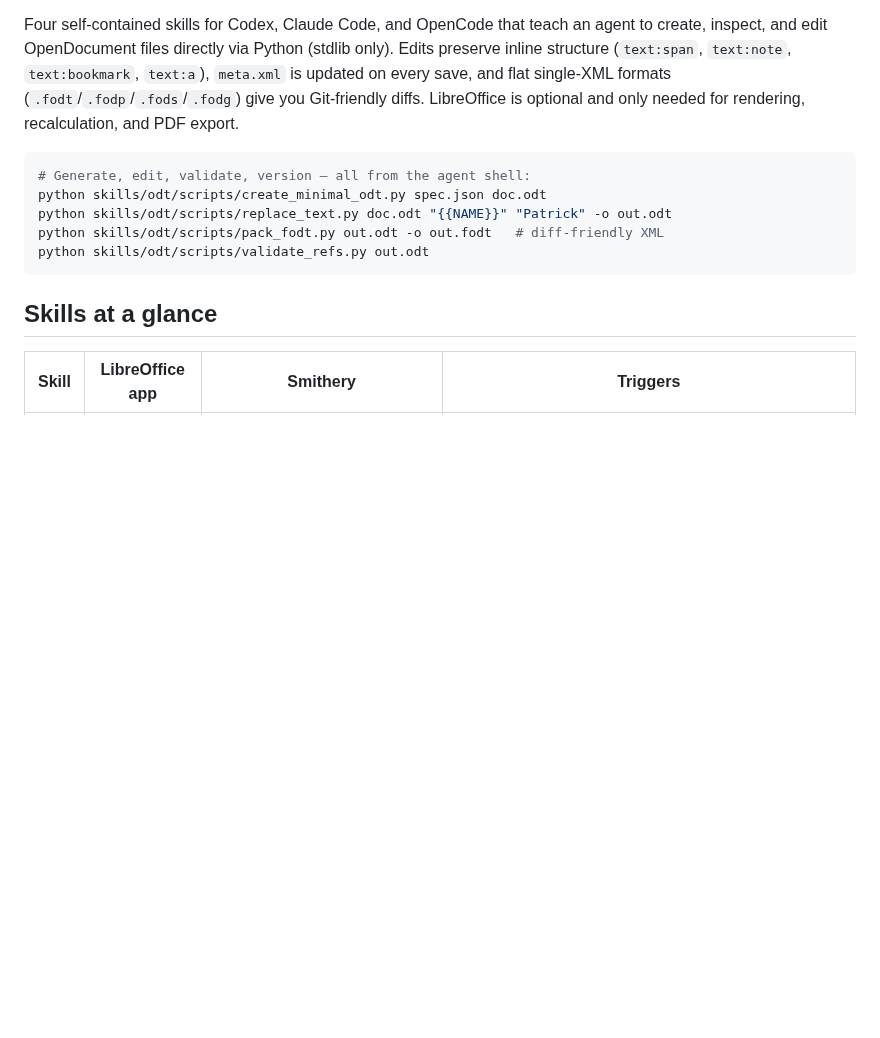
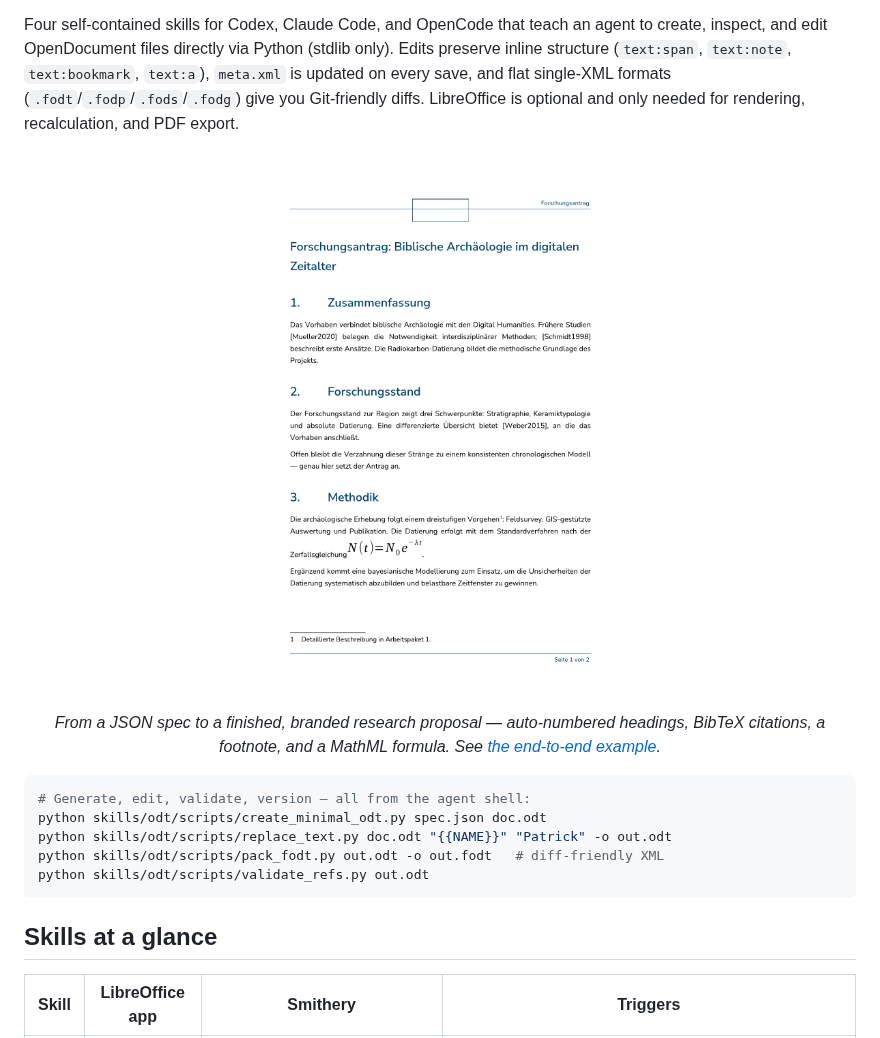
Before and after one commit to leiverkus/open-document-skills, a Markdown page: README.md, the part around one of its changes. Rendered like a GitHub page; pictures changed too: docs/assets/hero.png (added); blank space fills up the shorter version.

Commit message:
docs: add a README hero image
Replace the text-only header with a visual hero: a rendered branded
research proposal (DAO scholarly example) showing auto-numbered
headings, BibTeX citations, a footnote, and a MathML formula — the
"what you get" in one glance, paired with the existing command snippet.

- docs/assets/hero.png — page 1 of a generated grant proposal, rendered
  to PDF via LibreOffice and rasterized.
- Badges refreshed: added PyPI version and Python-versions badges
  (the 3.10-3.13 support is now real, per the Track B CI matrix);
  dropped the redundant GitHub Release badge (PyPI version tracks it).

Co-Authored-By: Claude Opus 4.7 <noreply@anthropic.com>

````diff
--- a/README.md
+++ b/README.md
@@ -7,6 +8,12 @@
 **Native ODT / ODP / ODS / ODG generation and editing for agents — no DOCX round-trips, no LibreOffice dependency for the core path.**
 
 Four self-contained skills for Codex, Claude Code, and OpenCode that teach an agent to create, inspect, and edit OpenDocument files directly via Python (stdlib only). Edits preserve inline structure (`text:span`, `text:note`, `text:bookmark`, `text:a`), `meta.xml` is updated on every save, and flat single-XML formats (`.fodt`/`.fodp`/`.fods`/`.fodg`) give you Git-friendly diffs. LibreOffice is optional and only needed for rendering, recalculation, and PDF export.
+
+<p align="center">
+  <img src="docs/assets/hero.png" alt="A branded research proposal generated from a JSON spec and rendered to PDF" width="500">
+  <br>
+  <em>From a JSON spec to a finished, branded research proposal — auto-numbered headings, BibTeX citations, a footnote, and a MathML formula. See <a href="examples/dao/">the end-to-end example</a>.</em>
+</p>
 
 ```bash
 # Generate, edit, validate, version — all from the agent shell:
````
Also changed, not shown: other parts of README.md (+2 -1 lines).
